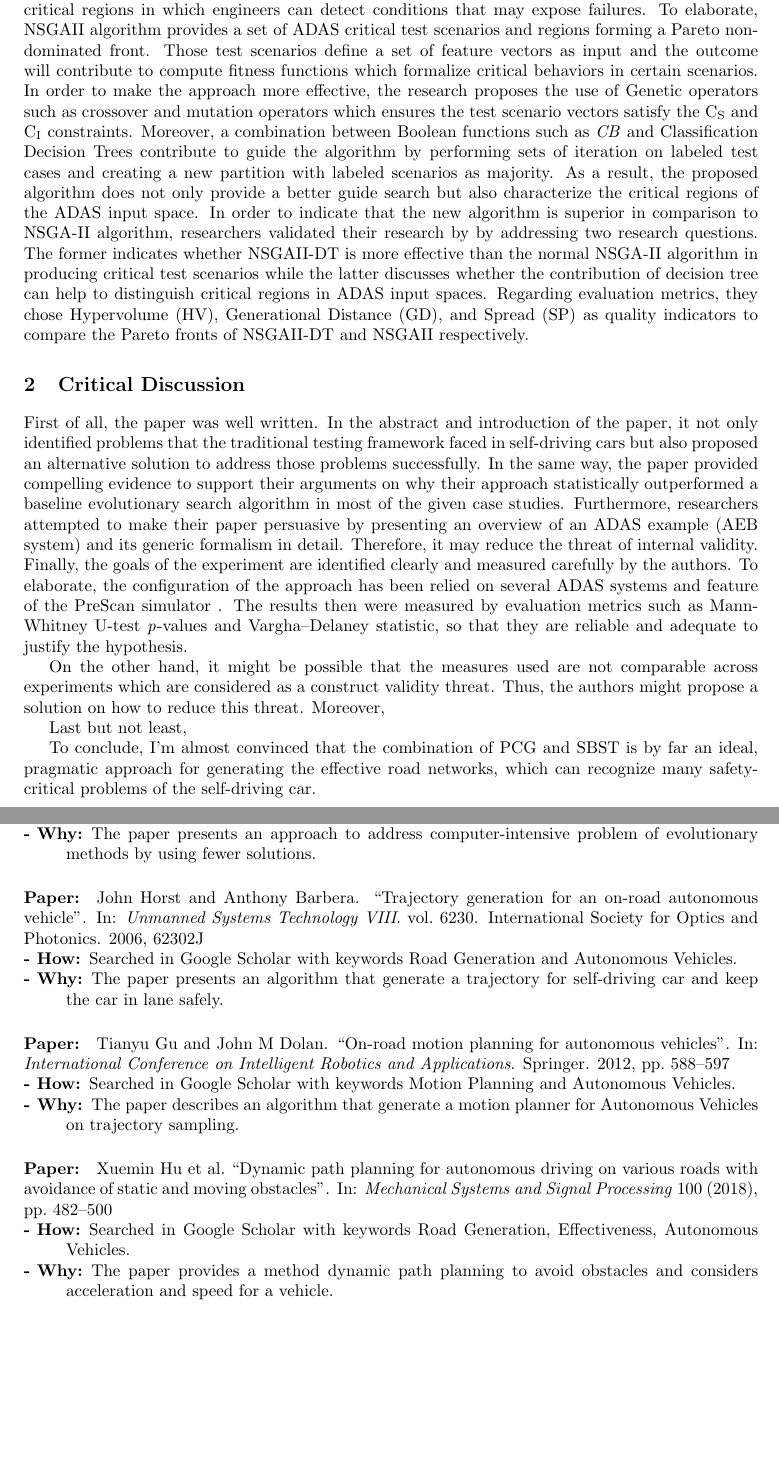
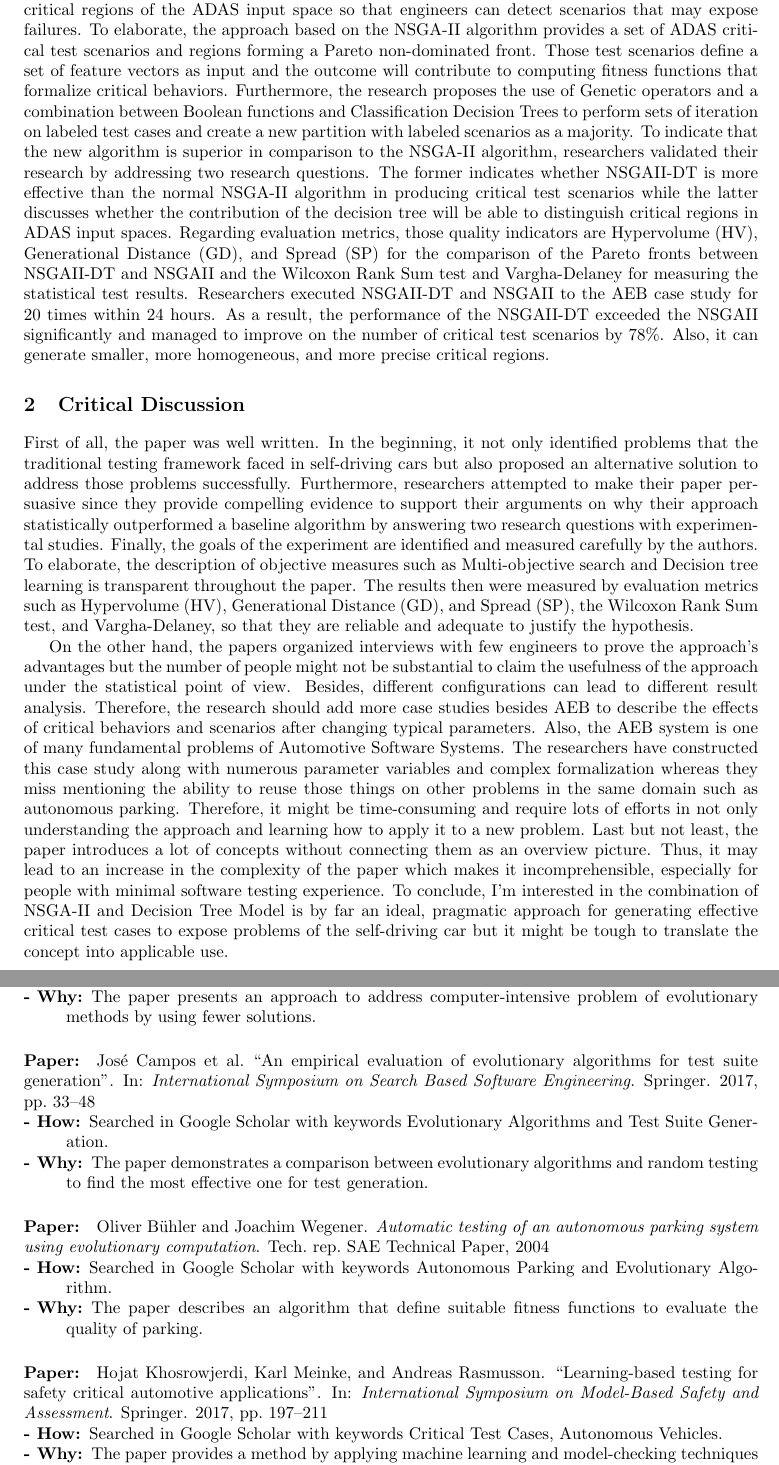
Before and after one commit to harveyvn/The-Art-of-Reading, a LaTeX document (VuongNguyen_Paper03.tex, which reads biblio.bib): two parts of pages 1 and 2 of 2, joined at a grey line, cut so that both start at the same text, the shorter picture padded with empty space. Compiled offline with pdfLaTeX.

Commit message:
70% finish

```diff
--- a/VuongNguyen_Paper03.tex
+++ b/VuongNguyen_Paper03.tex
@@ -101,47 +101,60 @@ Despite being computer-intensive and having large and multidimensional input spa
 And thus, the authors proposed an automated testing algorithm using learnable evolutionary algorithms to address these problems, called NSGAII-DT.
 %
 
-The approach consists of Multi-objective Evolutionary Algorithms and Decision Tree Model with an aim to guide the search towards the critical test scenarios within time budget and identify the critical regions in which engineers can detect conditions that may expose failures.
+The approach consists of the Multi-objective Search Algorithm and Decision Tree Model intending to guide the search towards the critical test scenarios within a time budget and identify the critical regions of the ADAS input space so that engineers can detect scenarios that may expose failures.
 %
-To elaborate, NSGAII algorithm provides a set of ADAS critical test scenarios and regions forming a Pareto non-dominated front.
+To elaborate, the approach based on the NSGA-II algorithm provides a set of ADAS critical test scenarios and regions forming a Pareto non-dominated front.
 %
-Those test scenarios define a set of feature vectors as input and the outcome will contribute to compute fitness functions which formalize critical behaviors in certain scenarios.
+Those test scenarios define a set of feature vectors as input and the outcome will contribute to computing fitness functions that formalize critical behaviors.
 %
-In order to make the approach more effective, the research proposes the use of Genetic operators such as crossover and mutation operators which ensures the test scenario vectors satisfy the C\textsubscript{S} and C\textsubscript{I} constraints.
+Furthermore, the research proposes the use of Genetic operators and
 %
-Moreover, a combination between Boolean functions such as \textit{CB} and Classification Decision Trees contribute to guide the algorithm by performing sets of iteration on labeled test cases and creating a new partition with labeled scenarios as majority.
+a combination between Boolean functions and Classification Decision Trees to perform sets of iteration on labeled test cases and create a new partition with labeled scenarios as a majority.
 %
-As a result, the proposed algorithm does not only provide a better guide search but also characterize the critical regions of the ADAS input space.
+To indicate that the new algorithm is superior in comparison to the NSGA-II algorithm, researchers validated their research by addressing two research questions.
 %
-In order to indicate that the new algorithm is superior in comparison to NSGA-II algorithm, researchers validated their research by by addressing two research questions.
+The former indicates whether NSGAII-DT is more effective than the normal NSGA-II algorithm in producing critical test scenarios while the latter discusses whether the contribution of the decision tree will be able to distinguish critical regions in ADAS input spaces.
 %
-The former indicates whether NSGAII-DT is more effective than the normal NSGA-II algorithm in producing critical test scenarios while the latter discusses whether the contribution of decision tree can help to distinguish critical regions in ADAS input spaces.
+Regarding evaluation metrics, those quality indicators are Hypervolume (HV), Generational Distance (GD), and Spread (SP) for the comparison of the Pareto fronts between NSGAII-DT and NSGAII and
 %
-Regarding evaluation metrics, they chose Hypervolume (HV), Generational Distance (GD), and Spread (SP) as quality indicators to compare the Pareto fronts of NSGAII-DT and NSGAII respectively.
+the Wilcoxon Rank Sum test and Vargha-Delaney for measuring the statistical test results.
 %
+Researchers executed NSGAII-DT and NSGAII to the AEB case study for 20 times within 24 hours.
+%
+As a result, the performance of the NSGAII-DT exceeded the NSGAII significantly and managed to improve on the number of critical test scenarios by 78\%.
+%
+Also, it can generate smaller, more homogeneous, and more precise critical regions.
 
 
 
 \section{Critical Discussion}
 %1/2 Page
-First of all, the paper was well written. In the abstract and introduction of the paper, it not only identified problems that the traditional testing framework faced in self-driving cars but also proposed an alternative solution to address those problems successfully.
+First of all, the paper was well written. In the beginning, it not only identified problems that the traditional testing framework faced in self-driving cars but also proposed an alternative solution to address those problems successfully.
 %
-In the same way, the paper provided compelling evidence to support their arguments on why their approach statistically outperformed a baseline evolutionary search algorithm in most of the given case studies.
+Furthermore, researchers attempted to make their paper persuasive since they provide compelling evidence to support their arguments on why their approach statistically outperformed a baseline algorithm by answering two research questions with experimental studies.
 %
-Furthermore, researchers attempted to make their paper persuasive by presenting an overview of an ADAS example (AEB system) and its generic formalism in detail. Therefore, it may reduce the threat of internal validity.
+Finally, the goals of the experiment are identified and measured carefully by the authors.
 %
-Finally, the goals of the experiment are identified clearly and measured carefully by the authors. To elaborate, the configuration of the approach has been relied on several ADAS systems and feature of the PreScan simulator .
+To elaborate, the description of objective measures such as Multi-objective search and Decision tree learning is transparent throughout the paper.
 %
-The results then were measured by evaluation metrics such as Mann-Whitney U-test \textit{p}-values and Vargha–Delaney statistic, so that they are reliable and adequate to justify the hypothesis.
+The results then were measured by evaluation metrics such as Hypervolume (HV), Generational Distance (GD), and Spread (SP), the Wilcoxon Rank Sum test, and Vargha-Delaney, so that they are reliable and adequate to justify the hypothesis.
+%
 
-On the other hand, it might be possible that the measures used are not comparable across experiments which are considered as a construct validity threat. Thus, the authors might propose a solution on how to reduce this threat.
+On the other hand, the papers organized interviews with few engineers to prove the approach's advantages but the number of people might not be substantial to claim the usefulness of the approach under the statistical point of view.
 %
-Moreover,
-
+Besides, different configurations can lead to different result analysis. Therefore, the research should add more case studies besides AEB to describe the effects of critical behaviors and scenarios after changing typical parameters.
 %
-Last but not least,
-
-To conclude, I’m almost convinced that the combination of PCG and SBST is by far an ideal, pragmatic approach for generating the effective road networks, which can recognize many safety-critical problems of the self-driving car.
+Also, the AEB system is one of many fundamental problems of Automotive Software Systems.
+%
+The researchers have constructed this case study along with numerous parameter variables and complex formalization whereas they miss mentioning the ability to reuse those things on other problems in the same domain such as autonomous parking.
+%
+Therefore, it might be time-consuming and require lots of efforts in not only understanding the approach and learning how to apply it to a new problem.
+%
+Last but not least, the paper introduces a lot of concepts without connecting them as an overview picture.
+%
+Thus, it may lead to an increase in the complexity of the paper which makes it incomprehensible, especially for people with minimal software testing experience.
+%
+To conclude, I’m interested in the combination of NSGA-II and Decision Tree Model is by far an ideal, pragmatic approach for generating effective critical test cases to expose problems of the self-driving car but it might be tough to translate the concept into applicable use.
 \newpage
 % Paper rating, critical questions and related work sections must always appear on the second page of the summary
 
@@ -179,29 +192,29 @@ Of course I highly recommend this paper for the next semester !
 % SECOND
 \relatedwork
 %% Put the cite key corresponding to the paper here:
-{horst2006trajectory}
+{campos2017empirical}
 %% Explain how did you find the paper here:
-{Searched in Google Scholar with keywords Road Generation and Autonomous Vehicles.}
+{Searched in Google Scholar with keywords Evolutionary Algorithms and Test Suite Generation.}
 %% Explain why this paper is related here:
-{The paper presents an algorithm that generate a trajectory for self-driving car and keep the car in lane safely.}
+{The paper demonstrates a comparison between evolutionary algorithms and random testing to find the most effective one for test generation.}
 
 % THIRD
 \relatedwork
 %% Put the cite key corresponding to the paper here:
-{gu2012road}
+{buhler2004automatic}
 %% Explain how did you find the paper here:
-{Searched in Google Scholar with keywords Motion Planning and Autonomous Vehicles.}
+{Searched in Google Scholar with keywords Autonomous Parking and Evolutionary Algorithm.}
 %% Explain why this paper is related here:
-{The paper describes an algorithm that generate a motion planner for Autonomous Vehicles on trajectory sampling.}
+{The paper describes an algorithm that define suitable fitness functions to evaluate the quality of parking.}
 
 % FOURTH - AND PROBABLY LAST
 \relatedwork
 %% Put the cite key corresponding to the paper here:
-{hu2018dynamic}
+{khosrowjerdi2017learning}
 %% Explain how did you find the paper here:
-{Searched in Google Scholar with keywords Road Generation, Effectiveness, Autonomous Vehicles.}
+{Searched in Google Scholar with keywords Critical Test Cases, Autonomous Vehicles.}
 %% Explain why this paper is related here:
-{The paper provides a method dynamic path planning to avoid obstacles and considers acceleration and speed for a vehicle.}
+{The paper provides a method by applying machine learning and model-checking techniques for test case generation.}
 
 
 \end{document}
--- a/biblio.bib
+++ b/biblio.bib
@@ -281,3 +281,28 @@
   year={2018},
   publisher={Elsevier}
 }
+
+@inproceedings{campos2017empirical,
+  title={An empirical evaluation of evolutionary algorithms for test suite generation},
+  author={Campos, Jos{\'e} and Ge, Yan and Fraser, Gordon and Eler, Marcelo and Arcuri, Andrea},
+  booktitle={International Symposium on Search Based Software Engineering},
+  pages={33--48},
+  year={2017},
+  organization={Springer}
+}
+
+@techreport{buhler2004automatic,
+  title={Automatic testing of an autonomous parking system using evolutionary computation},
+  author={B{\"u}hler, Oliver and Wegener, Joachim},
+  year={2004},
+  institution={SAE Technical Paper}
+}
+
+@inproceedings{khosrowjerdi2017learning,
+  title={Learning-based testing for safety critical automotive applications},
+  author={Khosrowjerdi, Hojat and Meinke, Karl and Rasmusson, Andreas},
+  booktitle={International Symposium on Model-Based Safety and Assessment},
+  pages={197--211},
+  year={2017},
+  organization={Springer}
+}
```
Also changed, not shown: VuongNguyen_Paper03.tex (4 more changed lines).
